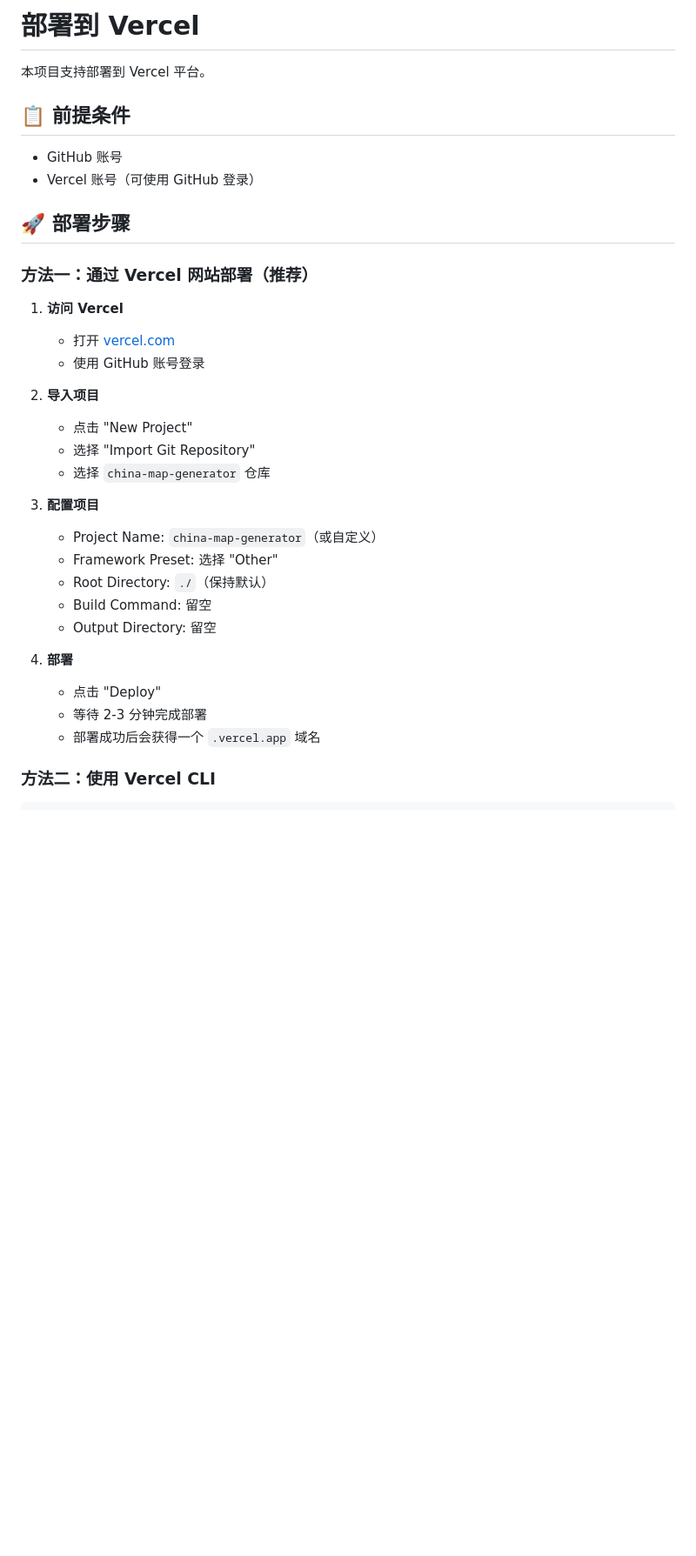
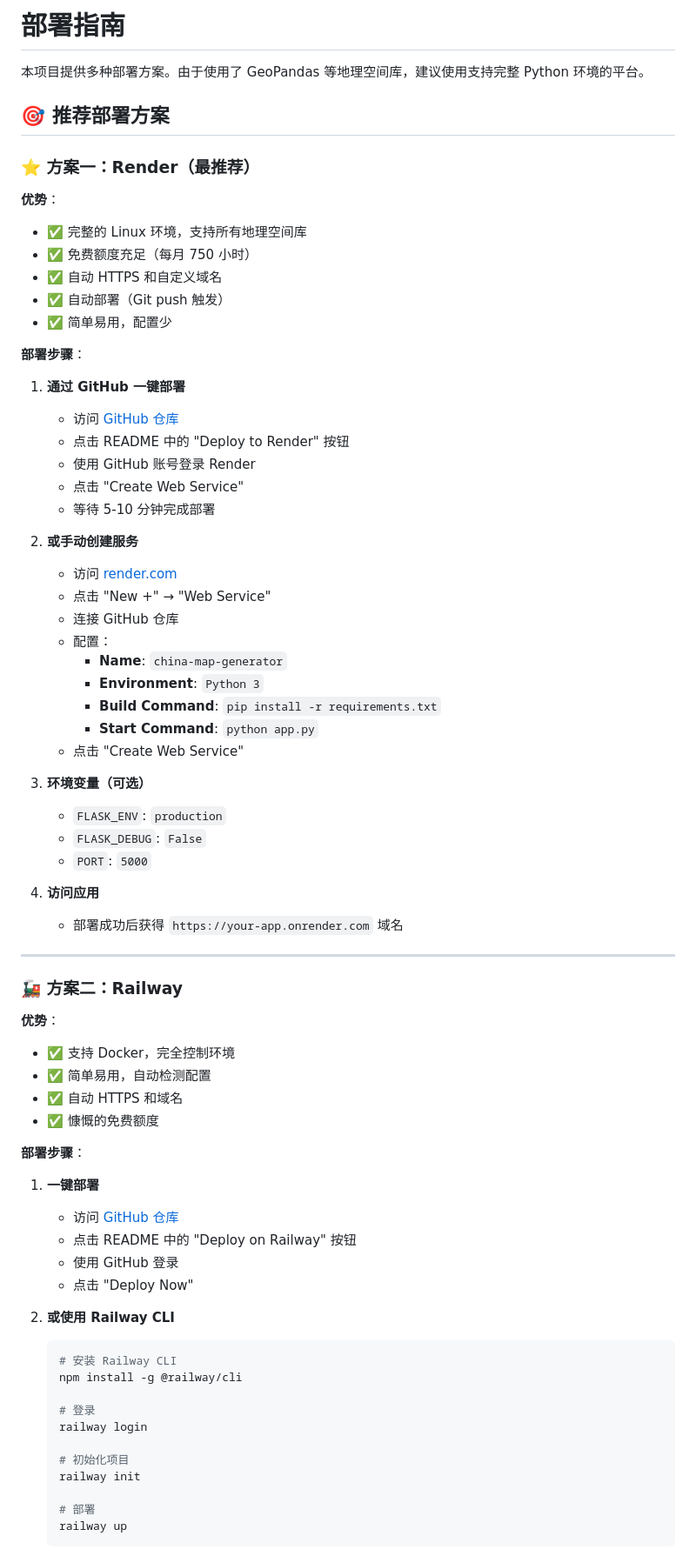
Before and after one commit to CHNLion/china-map-generator, a Markdown page: DEPLOYMENT.md, the part around one of its changes. Shown at 87% size. Rendered like a GitHub page; blank space fills up the shorter version.

````diff
--- a/DEPLOYMENT.md
+++ b/DEPLOYMENT.md
@@ -1,35 +1,76 @@
-# 部署到 Vercel
+# 部署指南
 
-本项目支持部署到 Vercel 平台。
+本项目提供多种部署方案。由于使用了 GeoPandas 等地理空间库，建议使用支持完整 Python 环境的平台。
 
-## 📋 前提条件
+## 🎯 推荐部署方案
 
-- GitHub 账号
-- Vercel 账号（可使用 GitHub 登录）
+### ⭐ 方案一：Render（最推荐）
 
-## 🚀 部署步骤
+**优势**：
+- ✅ 完整的 Linux 环境，支持所有地理空间库
+- ✅ 免费额度充足（每月 750 小时）
+- ✅ 自动 HTTPS 和自定义域名
+- ✅ 自动部署（Git push 触发）
+- ✅ 简单易用，配置少
 
-### 方法一：通过 Vercel 网站部署（推荐）
+**部署步骤**：
 
-1. **访问 Vercel**
-   - 打开 [vercel.com](https://vercel.com)
-   - 使用 GitHub 账号登录
+1. **通过 GitHub 一键部署**
+   - 访问 [GitHub 仓库](https://github.com/CHNLion/china-map-generator)
+   - 点击 README 中的 "Deploy to Render" 按钮
+   - 使用 GitHub 账号登录 Render
+   - 点击 "Create Web Service"
+   - 等待 5-10 分钟完成部署
 
-2. **导入项目**
-   - 点击 "New Project"
-   - 选择 "Import Git Repository"
-   - 选择 `china-map-generator` 仓库
+2. **或手动创建服务**
+   - 访问 [render.com](https://render.com)
+   - 点击 "New +" → "Web Service"
+   - 连接 GitHub 仓库
+   - 配置：
+     - **Name**: `china-map-generator`
+     - **Environment**: `Python 3`
+     - **Build Command**: `pip install -r requirements.txt`
+     - **Start Command**: `python app.py`
+   - 点击 "Create Web Service"
 
-3. **配置项目**
-   - Project Name: `china-map-generator`（或自定义）
-   - Framework Preset: 选择 "Other"
-   - Root Directory: `./`（保持默认）
-   - Build Command: 留空
-   - Output Directory: 留空
+3. **环境变量（可选）**
+   - `FLASK_ENV`: `production`
+   - `FLASK_DEBUG`: `False`
+   - `PORT`: `5000`
 
-4. **部署**
-   - 点击 "Deploy"
-   - 等待 2-3 分钟完成部署
-   - 部署成功后会获得一个 `.vercel.app` 域名
+4. **访问应用**
+   - 部署成功后获得 `https://your-app.onrender.com` 域名
 
-### 方法二：使用 Vercel CLI
+---
+
+### 🚂 方案二：Railway
+
+**优势**：
+- ✅ 支持 Docker，完全控制环境
+- ✅ 简单易用，自动检测配置
+- ✅ 自动 HTTPS 和域名
+- ✅ 慷慨的免费额度
+
+**部署步骤**：
+
+1. **一键部署**
+   - 访问 [GitHub 仓库](https://github.com/CHNLion/china-map-generator)
+   - 点击 README 中的 "Deploy on Railway" 按钮
+   - 使用 GitHub 登录
+   - 点击 "Deploy Now"
+
+2. **或使用 Railway CLI**
+   ```bash
+   # 安装 Railway CLI
+   npm install -g @railway/cli
+
+   # 登录
+   railway login
+
+   # 初始化项目
+   railway init
+
+   # 部署
+   railway up
+   ```
+
````
Also changed, not shown: other parts of DEPLOYMENT.md (+200 -109 lines).
